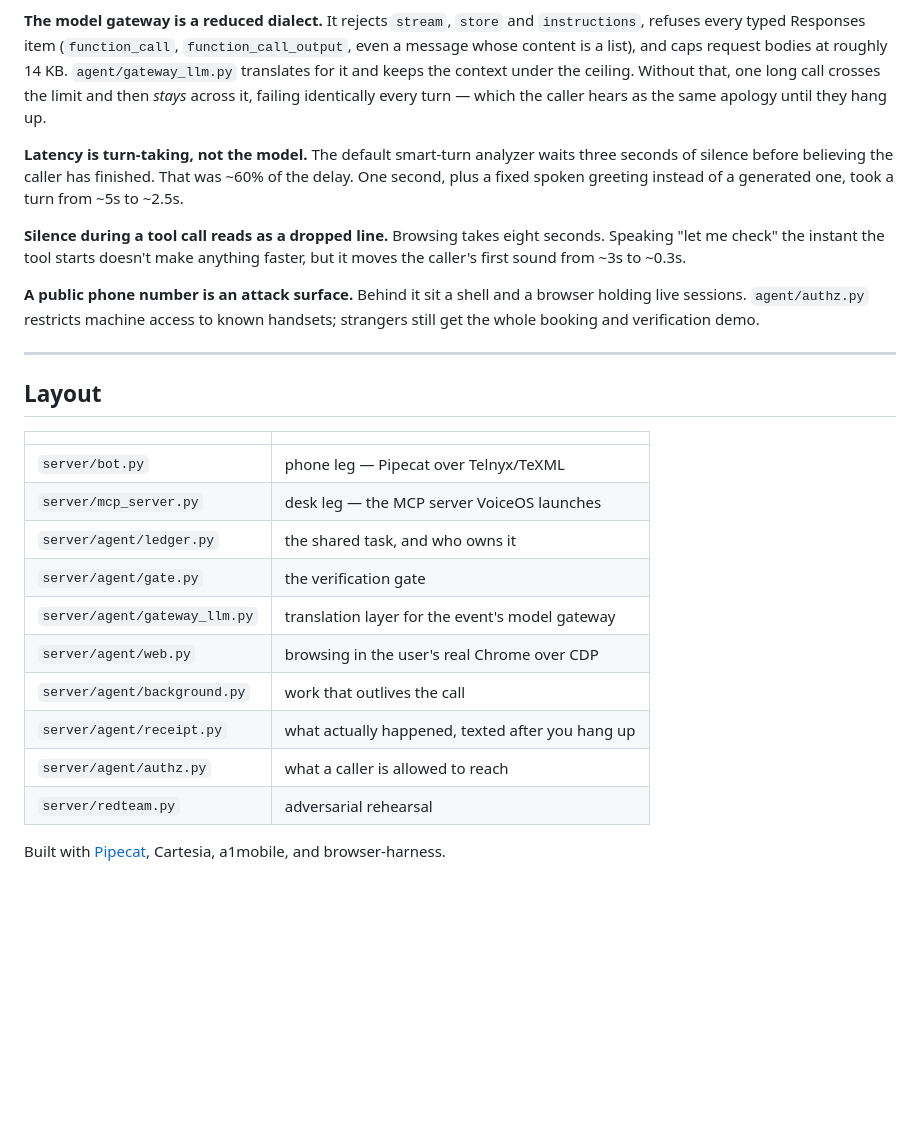
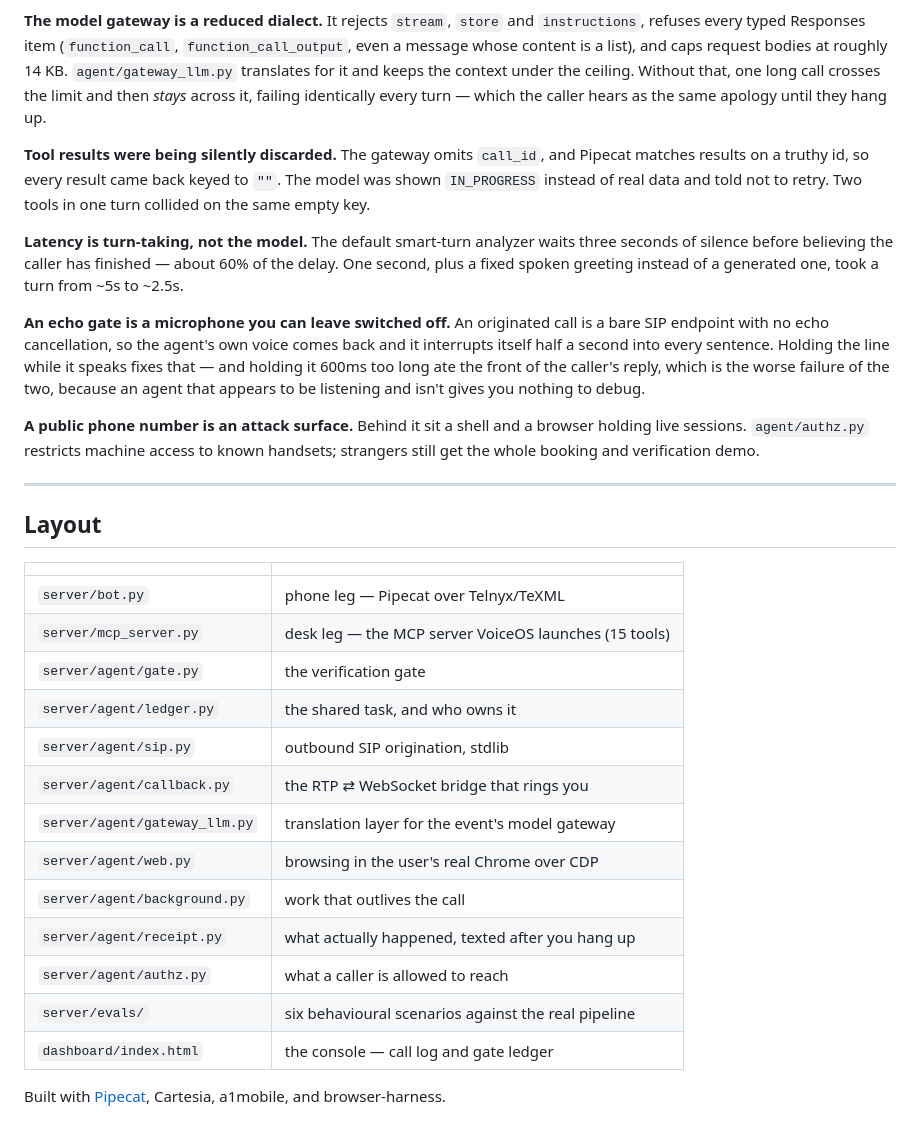
Before and after one commit to ahaaniqbal/hypergravity, a Markdown page: README.md, the part around one of its changes. Drawn GitHub-style; blank space fills up the shorter version.

```diff
--- a/README.md
+++ b/README.md
@@ -103,14 +203,22 @@ context under the ceiling. Without that, one long call crosses the limit and the
 *stays* across it, failing identically every turn — which the caller hears as the
 same apology until they hang up.
 
+**Tool results were being silently discarded.** The gateway omits `call_id`, and
+Pipecat matches results on a truthy id, so every result came back keyed to `""`.
+The model was shown `IN_PROGRESS` instead of real data and told not to retry. Two
+tools in one turn collided on the same empty key.
+
 **Latency is turn-taking, not the model.** The default smart-turn analyzer waits
-three seconds of silence before believing the caller has finished. That was ~60%
-of the delay. One second, plus a fixed spoken greeting instead of a generated
-one, took a turn from ~5s to ~2.5s.
+three seconds of silence before believing the caller has finished — about 60% of
+the delay. One second, plus a fixed spoken greeting instead of a generated one,
+took a turn from ~5s to ~2.5s.
 
-**Silence during a tool call reads as a dropped line.** Browsing takes eight
-seconds. Speaking "let me check" the instant the tool starts doesn't make
-anything faster, but it moves the caller's first sound from ~3s to ~0.3s.
+**An echo gate is a microphone you can leave switched off.** An originated call
+is a bare SIP endpoint with no echo cancellation, so the agent's own voice comes
+back and it interrupts itself half a second into every sentence. Holding the line
+while it speaks fixes that — and holding it 600ms too long ate the front of the
+caller's reply, which is the worse failure of the two, because an agent that
+appears to be listening and isn't gives you nothing to debug.
 
 **A public phone number is an attack surface.** Behind it sit a shell and a
 browser holding live sessions. `agent/authz.py` restricts machine access to known
@@ -123,15 +231,18 @@ handsets; strangers still get the whole booking and verification demo.
 | | |
 |---|---|
 | `server/bot.py` | phone leg — Pipecat over Telnyx/TeXML |
-| `server/mcp_server.py` | desk leg — the MCP server VoiceOS launches |
+| `server/mcp_server.py` | desk leg — the MCP server VoiceOS launches (15 tools) |
+| `server/agent/gate.py` | the verification gate |
 | `server/agent/ledger.py` | the shared task, and who owns it |
-| `server/agent/gate.py` | the verification gate |
+| `server/agent/sip.py` | outbound SIP origination, stdlib |
+| `server/agent/callback.py` | the RTP ⇄ WebSocket bridge that rings you |
 | `server/agent/gateway_llm.py` | translation layer for the event's model gateway |
 | `server/agent/web.py` | browsing in the user's real Chrome over CDP |
 | `server/agent/background.py` | work that outlives the call |
 | `server/agent/receipt.py` | what actually happened, texted after you hang up |
 | `server/agent/authz.py` | what a caller is allowed to reach |
-| `server/redteam.py` | adversarial rehearsal |
+| `server/evals/` | six behavioural scenarios against the real pipeline |
+| `dashboard/index.html` | the console — call log and gate ledger |
 
 Built with [Pipecat](https://github.com/pipecat-ai/pipecat), Cartesia, a1mobile,
 and browser-harness.
```
Also changed, not shown: other parts of README.md (+126 -26 lines).
